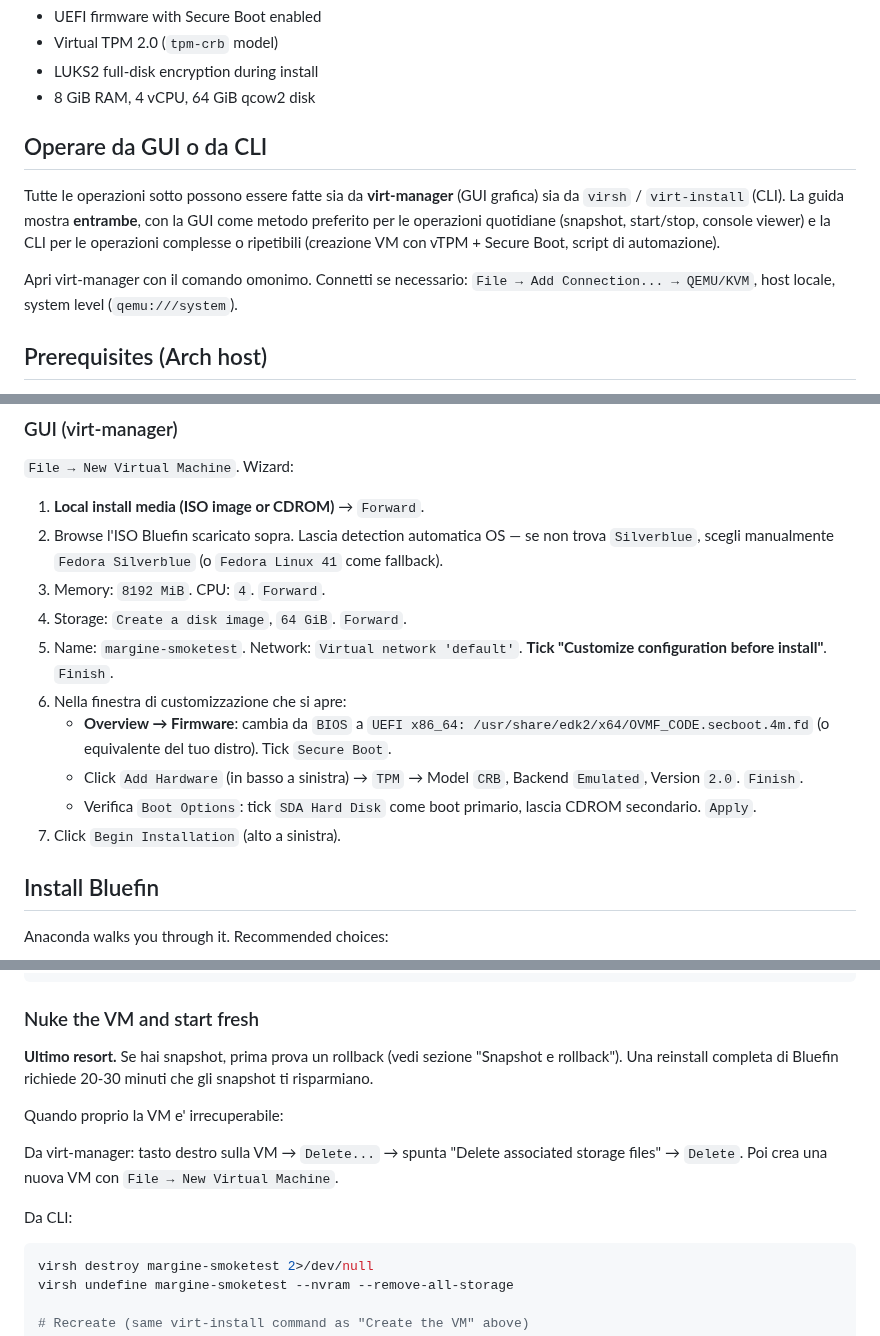
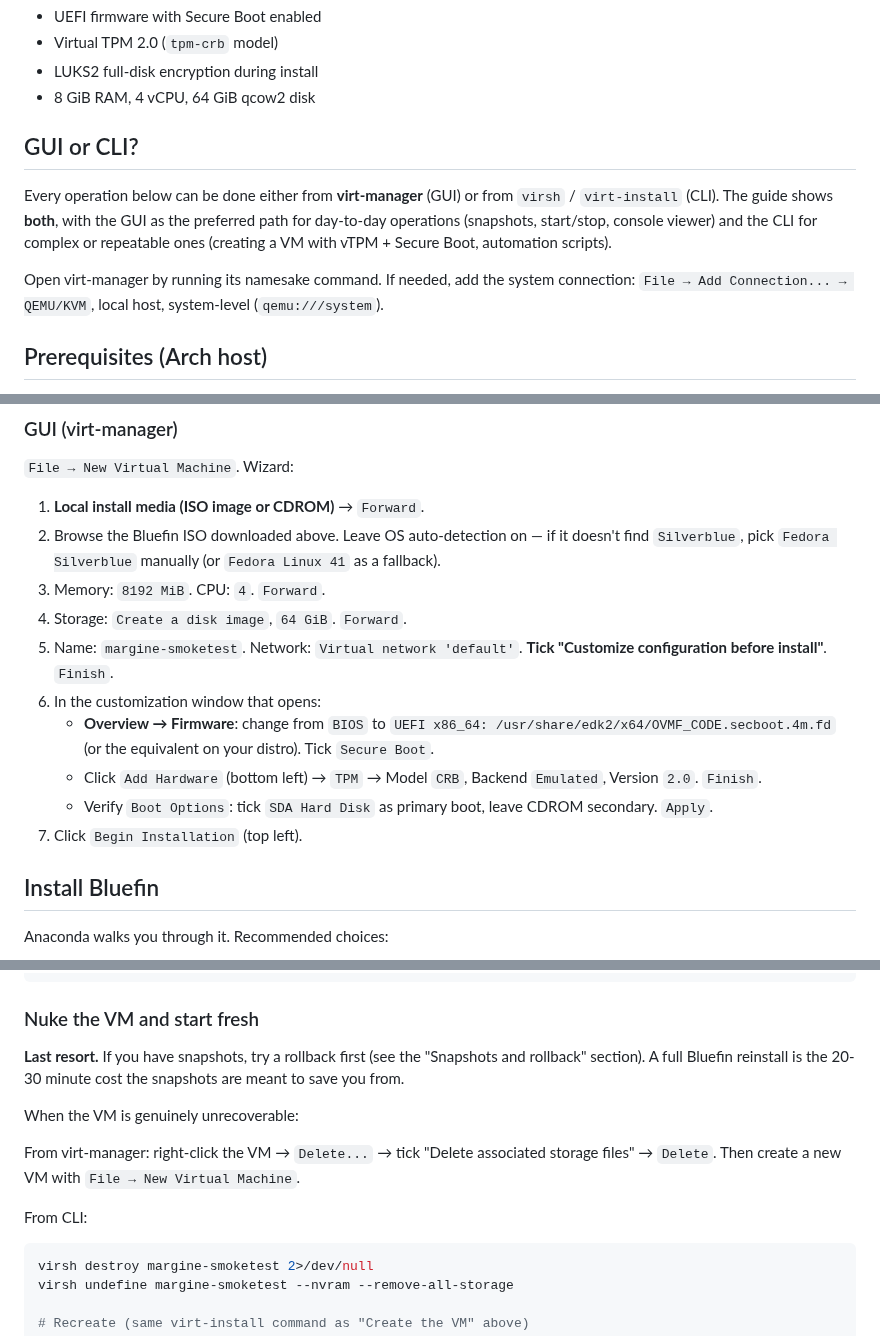
Before and after one commit to daniel-g-carrasco/margine-image, a Markdown page: docs/02b-lab-vm-setup.md, 3 parts joined by grey strips. Drawn GitHub-style.

````diff
--- a/docs/02b-lab-vm-setup.md
+++ b/docs/02b-lab-vm-setup.md
@@ -12,18 +12,17 @@ lab catches problems that would also bite on real hardware:
 - LUKS2 full-disk encryption during install
 - 8 GiB RAM, 4 vCPU, 64 GiB qcow2 disk
 
-## Operare da GUI o da CLI
+## GUI or CLI?
 
-Tutte le operazioni sotto possono essere fatte sia da **virt-manager**
-(GUI grafica) sia da `virsh` / `virt-install` (CLI). La guida mostra
-**entrambe**, con la GUI come metodo preferito per le operazioni
-quotidiane (snapshot, start/stop, console viewer) e la CLI per le
-operazioni complesse o ripetibili (creazione VM con vTPM + Secure Boot,
-script di automazione).
+Every operation below can be done either from **virt-manager** (GUI)
+or from `virsh` / `virt-install` (CLI). The guide shows **both**, with
+the GUI as the preferred path for day-to-day operations (snapshots,
+start/stop, console viewer) and the CLI for complex or repeatable ones
+(creating a VM with vTPM + Secure Boot, automation scripts).
 
-Apri virt-manager con il comando omonimo. Connetti se necessario:
-`File → Add Connection... → QEMU/KVM`, host locale, system level
-(`qemu:///system`).
+Open virt-manager by running its namesake command. If needed, add the
+system connection: `File → Add Connection... → QEMU/KVM`, local host,
+system-level (`qemu:///system`).
 
 ## Prerequisites (Arch host)
 
@@ -146,22 +144,22 @@ virt-viewer --connect qemu:///system margine-smoketest
 `File → New Virtual Machine`. Wizard:
 
 1. **Local install media (ISO image or CDROM)** → `Forward`.
-2. Browse l'ISO Bluefin scaricato sopra. Lascia detection automatica
-   OS — se non trova `Silverblue`, scegli manualmente `Fedora Silverblue`
-   (o `Fedora Linux 41` come fallback).
+2. Browse the Bluefin ISO downloaded above. Leave OS auto-detection
+   on — if it doesn't find `Silverblue`, pick `Fedora Silverblue`
+   manually (or `Fedora Linux 41` as a fallback).
 3. Memory: `8192 MiB`. CPU: `4`. `Forward`.
 4. Storage: `Create a disk image`, `64 GiB`. `Forward`.
 5. Name: `margine-smoketest`. Network: `Virtual network 'default'`.
    **Tick "Customize configuration before install"**. `Finish`.
-6. Nella finestra di customizzazione che si apre:
-   - **Overview → Firmware**: cambia da `BIOS` a `UEFI x86_64:
-     /usr/share/edk2/x64/OVMF_CODE.secboot.4m.fd` (o equivalente del
-     tuo distro). Tick `Secure Boot`.
-   - Click `Add Hardware` (in basso a sinistra) → `TPM` → Model
-     `CRB`, Backend `Emulated`, Version `2.0`. `Finish`.
-   - Verifica `Boot Options`: tick `SDA Hard Disk` come boot primario,
-     lascia CDROM secondario. `Apply`.
-7. Click `Begin Installation` (alto a sinistra).
+6. In the customization window that opens:
+   - **Overview → Firmware**: change from `BIOS` to `UEFI x86_64:
+     /usr/share/edk2/x64/OVMF_CODE.secboot.4m.fd` (or the equivalent
+     on your distro). Tick `Secure Boot`.
+   - Click `Add Hardware` (bottom left) → `TPM` → Model `CRB`,
+     Backend `Emulated`, Version `2.0`. `Finish`.
+   - Verify `Boot Options`: tick `SDA Hard Disk` as primary boot,
+     leave CDROM secondary. `Apply`.
+7. Click `Begin Installation` (top left).
 
 ## Install Bluefin
 
@@ -316,17 +314,17 @@ sudo rpm-ostree cleanup -rmpb        # nuke pending + rollback + metadata + base
 
 ### Nuke the VM and start fresh
 
-**Ultimo resort.** Se hai snapshot, prima prova un rollback (vedi
-sezione "Snapshot e rollback"). Una reinstall completa di Bluefin
-richiede 20-30 minuti che gli snapshot ti risparmiano.
+**Last resort.** If you have snapshots, try a rollback first (see
+the "Snapshots and rollback" section). A full Bluefin reinstall is
+the 20-30 minute cost the snapshots are meant to save you from.
 
-Quando proprio la VM e' irrecuperabile:
+When the VM is genuinely unrecoverable:
 
-Da virt-manager: tasto destro sulla VM → `Delete...` → spunta
-"Delete associated storage files" → `Delete`. Poi crea una nuova VM
-con `File → New Virtual Machine`.
+From virt-manager: right-click the VM → `Delete...` → tick "Delete
+associated storage files" → `Delete`. Then create a new VM with
+`File → New Virtual Machine`.
 
-Da CLI:
+From CLI:
 
 ```sh
 virsh destroy margine-smoketest 2>/dev/null
````
Also changed, not shown: other parts of docs/02b-lab-vm-setup.md (+47 -48 lines).
